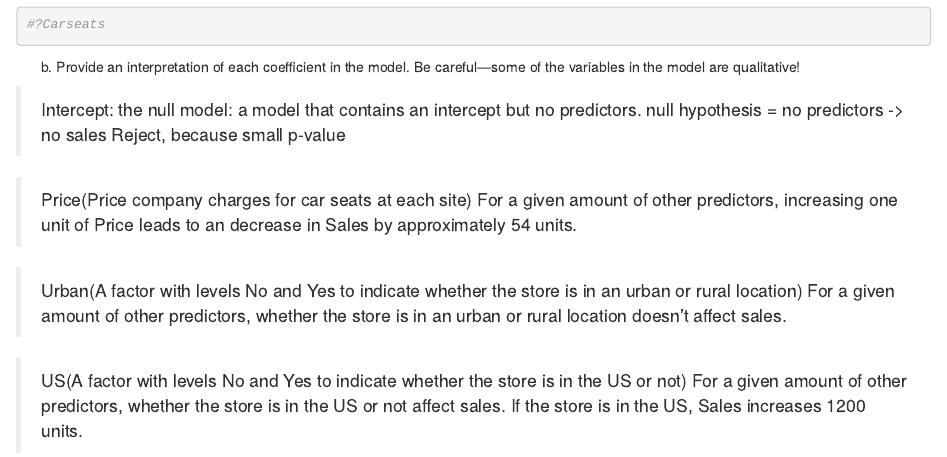
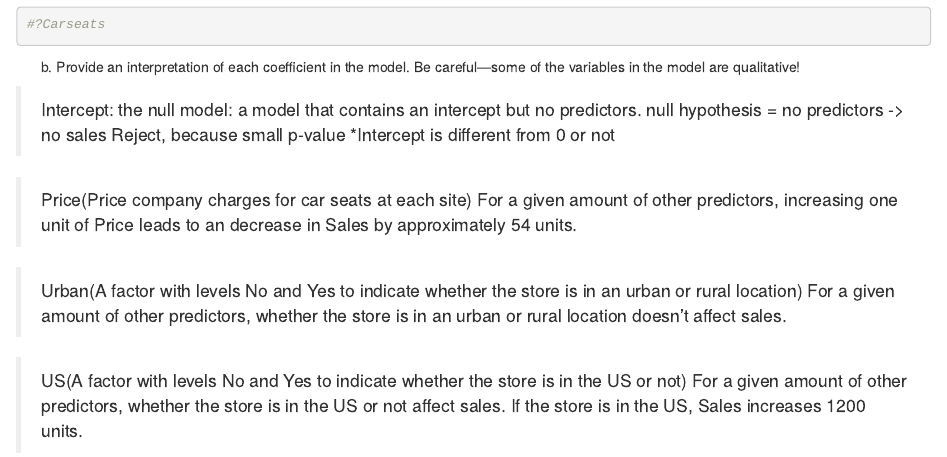
Before and after one commit to UCD-pbio-rclub/ISLR_Min.Yao.Jhu, an R Markdown document (chapter3-2017.12.12/chapter3-2.Rmd): the page in a window 1100 px wide, from 6930 px down. The pictures show the output file chapter3-2017.12.12/chapter3-2.html that the author committed with the source, opened offline.

Commit message:
in class notes

```diff
--- a/chapter3-2017.12.12/chapter3-2.Rmd
+++ b/chapter3-2017.12.12/chapter3-2.Rmd
@@ -128,6 +128,7 @@ careful—some of the variables in the model are qualitative!
 > Intercept: the null model: a model that contains an intercept but no predictors.
 null hypothesis = no predictors -> no sales
 Reject, because small p-value
+*Intercept is different from 0 or not
 
 > Price(Price company charges for car seats at each site)
 For a given amount of other predictors, increasing one unit of Price leads to an decrease in Sales by approximately 54 units.
```
Also changed, not shown: chapter3-2017.12.12/chapter3-2.html, chapter3-2017.12.12/chapter3-2.md.
